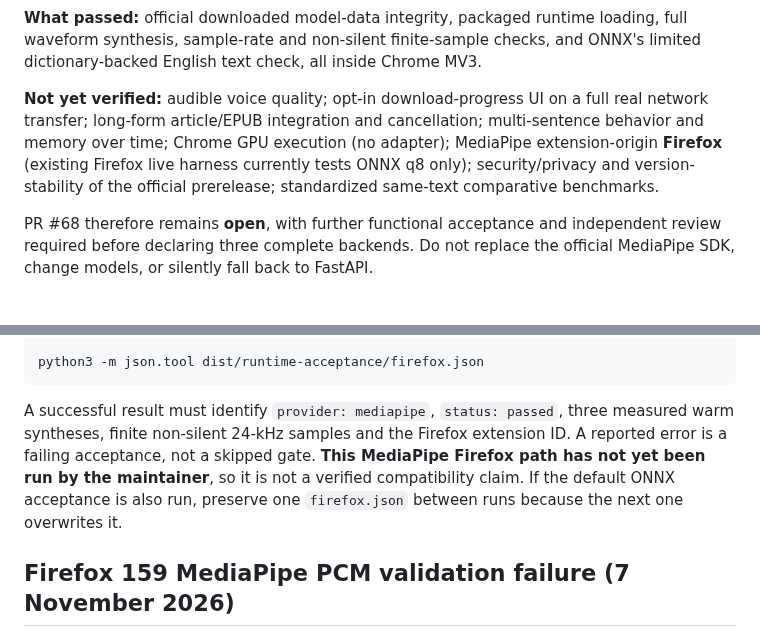
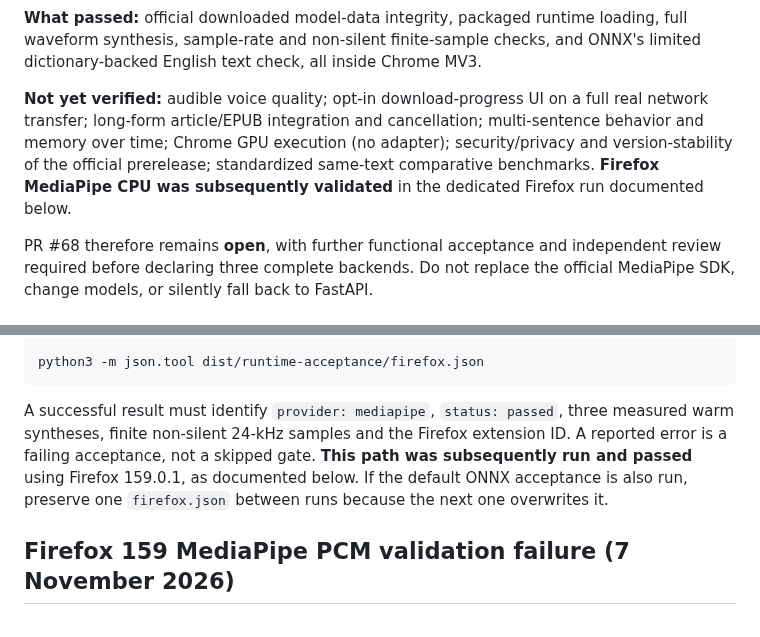
Before and after one commit to Fooftilly/kokoro-extension, a Markdown page: docs/runtime-validation-2026-11-07.md, 2 parts joined by grey strips. Rendered like a GitHub page.

````diff
--- a/docs/runtime-validation-2026-11-07.md
+++ b/docs/runtime-validation-2026-11-07.md
@@ -213,7 +215,7 @@ The median MediaPipe warm run was **13,121.2 ms** to produce **3.05 seconds** of
 
 **What passed:** official downloaded model-data integrity, packaged runtime loading, full waveform synthesis, sample-rate and non-silent finite-sample checks, and ONNX's limited dictionary-backed English text check, all inside Chrome MV3.
 
-**Not yet verified:** audible voice quality; opt-in download-progress UI on a full real network transfer; long-form article/EPUB integration and cancellation; multi-sentence behavior and memory over time; Chrome GPU execution (no adapter); MediaPipe extension-origin **Firefox** (existing Firefox live harness currently tests ONNX q8 only); security/privacy and version-stability of the official prerelease; standardized same-text comparative benchmarks.
+**Not yet verified:** audible voice quality; opt-in download-progress UI on a full real network transfer; long-form article/EPUB integration and cancellation; multi-sentence behavior and memory over time; Chrome GPU execution (no adapter); security/privacy and version-stability of the official prerelease; standardized same-text comparative benchmarks. **Firefox MediaPipe CPU was subsequently validated** in the dedicated Firefox run documented below.
 
 PR #68 therefore remains **open**, with further functional acceptance and independent review required before declaring three complete backends. Do not replace the official MediaPipe SDK, change models, or silently fall back to FastAPI.
 
@@ -242,7 +244,7 @@ MOZ_REMOTE_ALLOW_SYSTEM_ACCESS=1 \
 python3 -m json.tool dist/runtime-acceptance/firefox.json
 ```
 
-A successful result must identify `provider: mediapipe`, `status: passed`, three measured warm syntheses, finite non-silent 24-kHz samples and the Firefox extension ID. A reported error is a failing acceptance, not a skipped gate. **This MediaPipe Firefox path has not yet been run by the maintainer**, so it is not a verified compatibility claim. If the default ONNX acceptance is also run, preserve one `firefox.json` between runs because the next one overwrites it.
+A successful result must identify `provider: mediapipe`, `status: passed`, three measured warm syntheses, finite non-silent 24-kHz samples and the Firefox extension ID. A reported error is a failing acceptance, not a skipped gate. **This path was subsequently run and passed** using Firefox 159.0.1, as documented below. If the default ONNX acceptance is also run, preserve one `firefox.json` between runs because the next one overwrites it.
 
 ## Firefox 159 MediaPipe PCM validation failure (7 November 2026)
 
````
Also changed, not shown: other parts of docs/runtime-validation-2026-11-07.md (+25 -7 lines).
